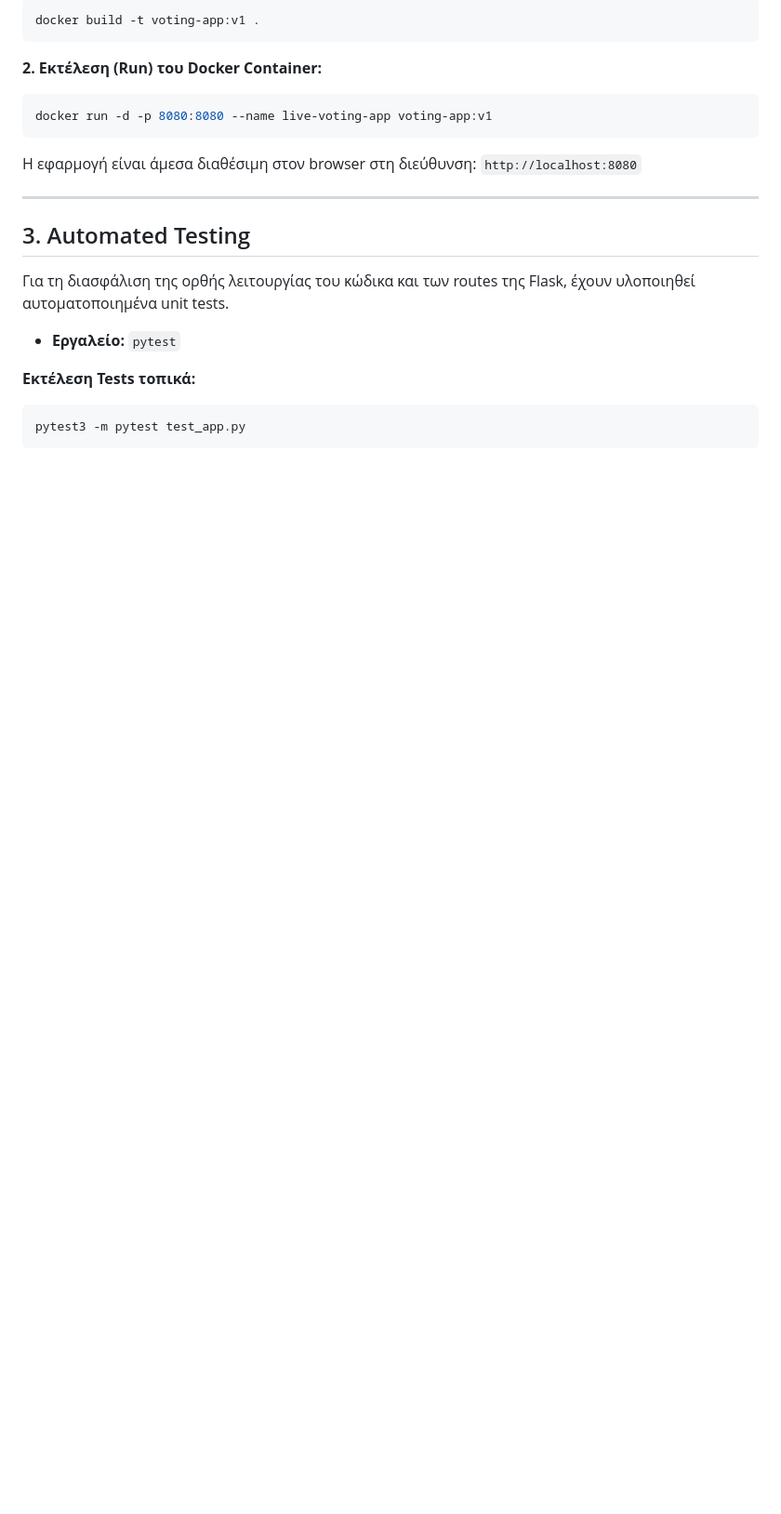
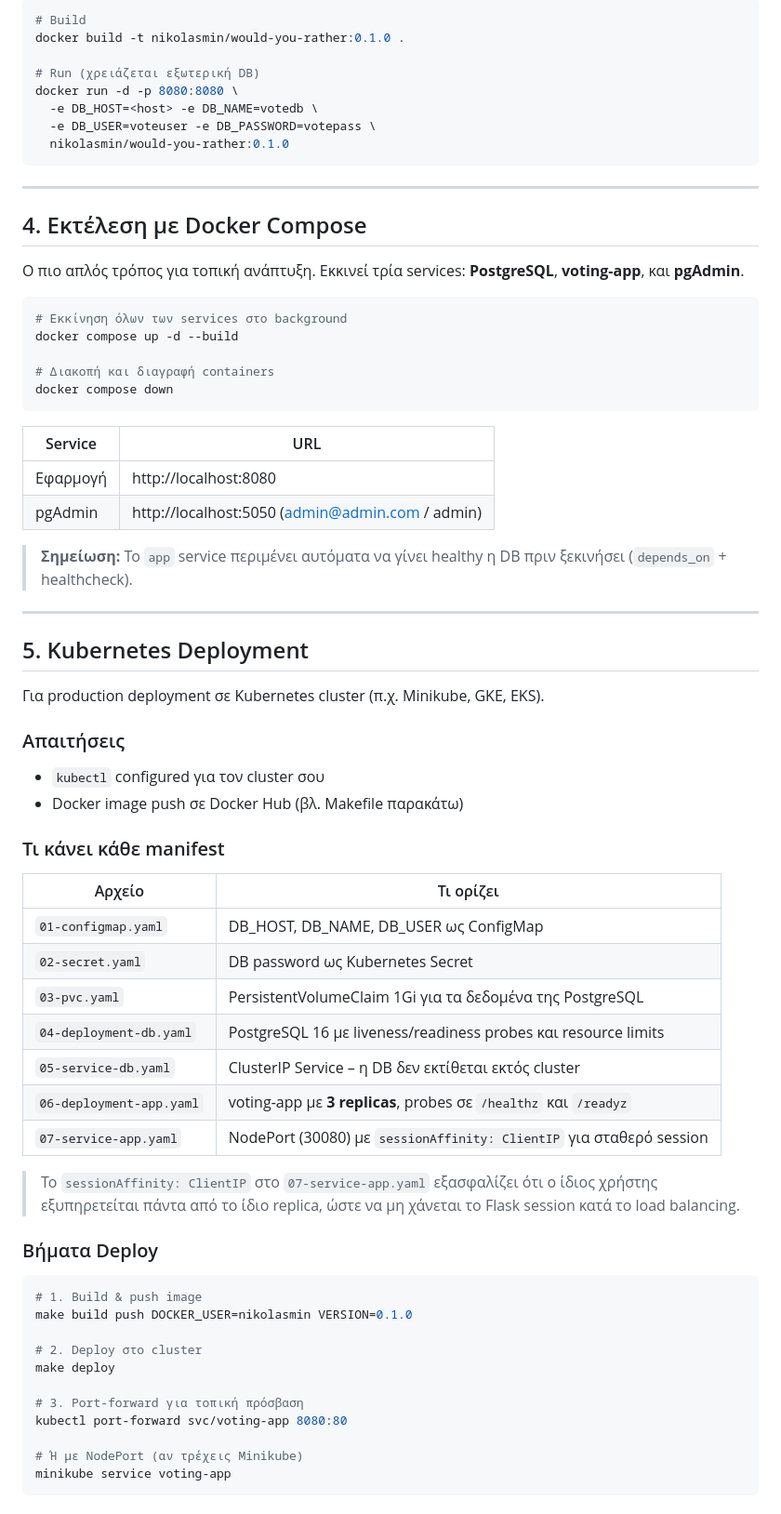
Before and after one commit to NickTroll1/Would-you-rather-questions-voting-app, a Markdown page: README.md, the part around one of its changes. Shown at 93% size. Drawn GitHub-style; blank space fills up the shorter version.

````diff
--- a/README.md
+++ b/README.md
@@ -37,26 +78,75 @@
 
 ```bash
-docker build -t voting-app:v1 .
+# Build
+docker build -t nikolasmin/would-you-rather:0.1.0 .
+
+# Run (χρειάζεται εξωτερική DB)
+docker run -d -p 8080:8080 \
+  -e DB_HOST=<host> -e DB_NAME=votedb \
+  -e DB_USER=voteuser -e DB_PASSWORD=votepass \
+  nikolasmin/would-you-rather:0.1.0
 ```
-
-**2. Εκτέλεση (Run) του Docker Container:**
-
-```bash
-docker run -d -p 8080:8080 --name live-voting-app voting-app:v1
-```
-
-Η εφαρμογή είναι άμεσα διαθέσιμη στον browser στη διεύθυνση: `http://localhost:8080`
 
 ---
 
-## 3. Automated Testing
+## 4. Εκτέλεση με Docker Compose
 
-Για τη διασφάλιση της ορθής λειτουργίας του κώδικα και των routes της Flask, έχουν υλοποιηθεί αυτοματοποιημένα unit tests.
-
-- **Εργαλείο:** `pytest`
-
-**Εκτέλεση Tests τοπικά:**
+Ο πιο απλός τρόπος για τοπική ανάπτυξη. Εκκινεί τρία services: **PostgreSQL**, **voting-app**, και **pgAdmin**.
 
 ```bash
-pytest3 -m pytest test_app.py
+# Εκκίνηση όλων των services στο background
+docker compose up -d --build
+
+# Διακοπή και διαγραφή containers
+docker compose down
 ```
+
+| Service | URL |
+|---|---|
+| Εφαρμογή | http://localhost:8080 |
+| pgAdmin | http://localhost:5050 (admin@admin.com / admin) |
+
+> **Σημείωση:** Το `app` service περιμένει αυτόματα να γίνει healthy η DB πριν ξεκινήσει (`depends_on` + healthcheck).
+
+---
+
+## 5. Kubernetes Deployment
+
+Για production deployment σε Kubernetes cluster (π.χ. Minikube, GKE, EKS).
+
+### Απαιτήσεις
+
+- `kubectl` configured για τον cluster σου
+- Docker image push σε Docker Hub (βλ. Makefile παρακάτω)
+
+### Τι κάνει κάθε manifest
+
+| Αρχείο | Τι ορίζει |
+|---|---|
+| `01-configmap.yaml` | DB_HOST, DB_NAME, DB_USER ως ConfigMap |
+| `02-secret.yaml` | DB password ως Kubernetes Secret |
+| `03-pvc.yaml` | PersistentVolumeClaim 1Gi για τα δεδομένα της PostgreSQL |
+| `04-deployment-db.yaml` | PostgreSQL 16 με liveness/readiness probes και resource limits |
+| `05-service-db.yaml` | ClusterIP Service – η DB δεν εκτίθεται εκτός cluster |
+| `06-deployment-app.yaml` | voting-app με **3 replicas**, probes σε `/healthz` και `/readyz` |
+| `07-service-app.yaml` | NodePort (30080) με `sessionAffinity: ClientIP` για σταθερό session |
+
+> Το `sessionAffinity: ClientIP` στο `07-service-app.yaml` εξασφαλίζει ότι ο ίδιος χρήστης
+> εξυπηρετείται πάντα από το ίδιο replica, ώστε να μη χάνεται το Flask session κατά το load balancing.
+
+### Βήματα Deploy
+
+```bash
+# 1. Build & push image
+make build push DOCKER_USER=nikolasmin VERSION=0.1.0
+
+# 2. Deploy στο cluster
+make deploy
+
+# 3. Port-forward για τοπική πρόσβαση
+kubectl port-forward svc/voting-app 8080:80
+
+# Ή με NodePort (αν τρέχεις Minikube)
+minikube service voting-app
+```
+
````
Also changed, not shown: other parts of README.md (+109 -14 lines).
